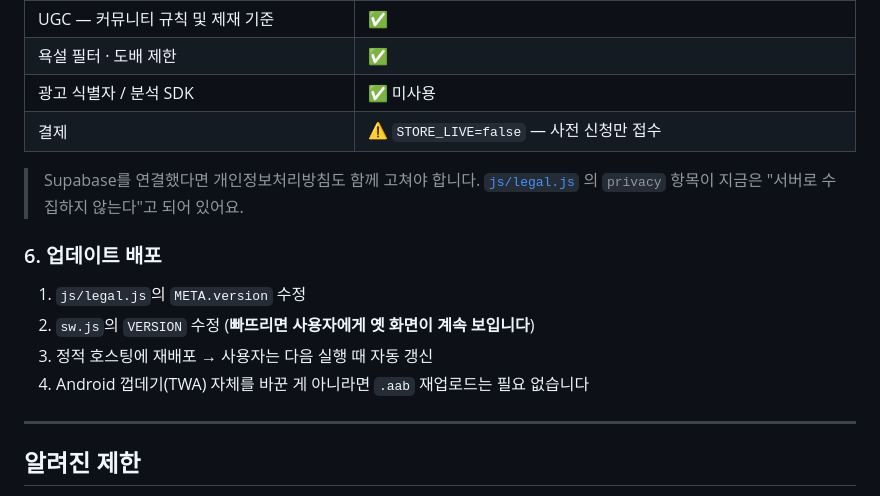
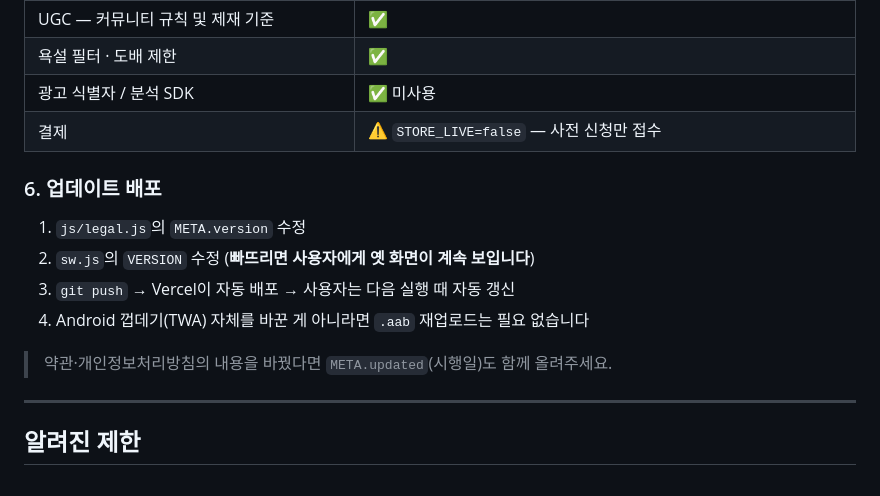
Before and after one commit to nda960327-glitch/bartender, a Markdown page: README.md, the part around one of its changes. GitHub-like rendering.

```diff
--- a/README.md
+++ b/README.md
@@ -216,15 +227,14 @@ npx @bubblewrap/cli build
 | 광고 식별자 / 분석 SDK | ✅ 미사용 |
 | 결제 | ⚠️ `STORE_LIVE=false` — 사전 신청만 접수 |
 
-> Supabase를 연결했다면 개인정보처리방침도 함께 고쳐야 합니다.
-> [`js/legal.js`](js/legal.js) 의 `privacy` 항목이 지금은 "서버로 수집하지 않는다"고 되어 있어요.
-
 ### 6. 업데이트 배포
 
 1. `js/legal.js`의 `META.version` 수정
 2. `sw.js`의 `VERSION` 수정 (**빠뜨리면 사용자에게 옛 화면이 계속 보입니다**)
-3. 정적 호스팅에 재배포 → 사용자는 다음 실행 때 자동 갱신
+3. `git push` → Vercel이 자동 배포 → 사용자는 다음 실행 때 자동 갱신
 4. Android 껍데기(TWA) 자체를 바꾼 게 아니라면 `.aab` 재업로드는 필요 없습니다
+
+> 약관·개인정보처리방침의 내용을 바꿨다면 `META.updated`(시행일)도 함께 올려주세요.
 
 ---
 
```
Also changed, not shown: other parts of README.md (+24 -13 lines).
